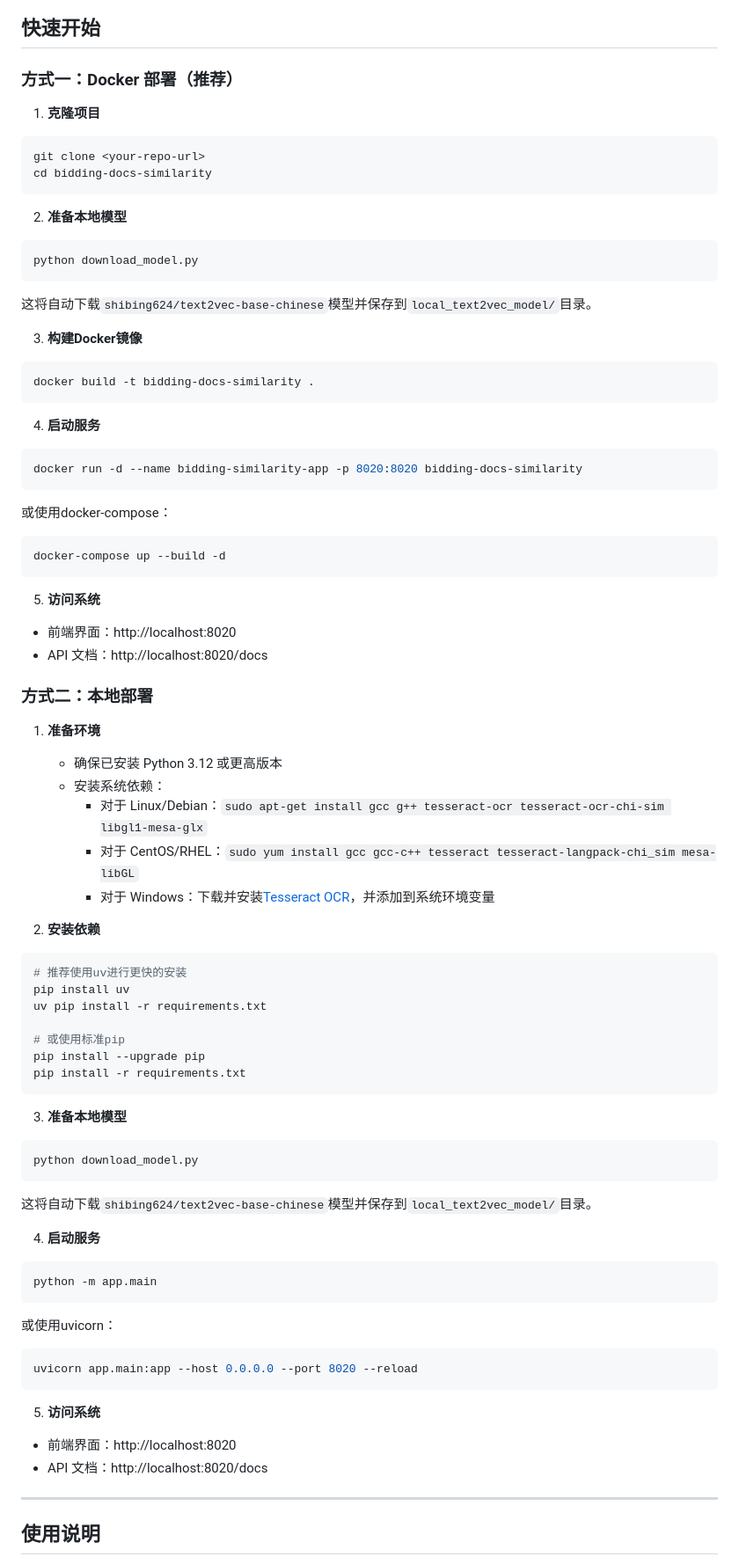
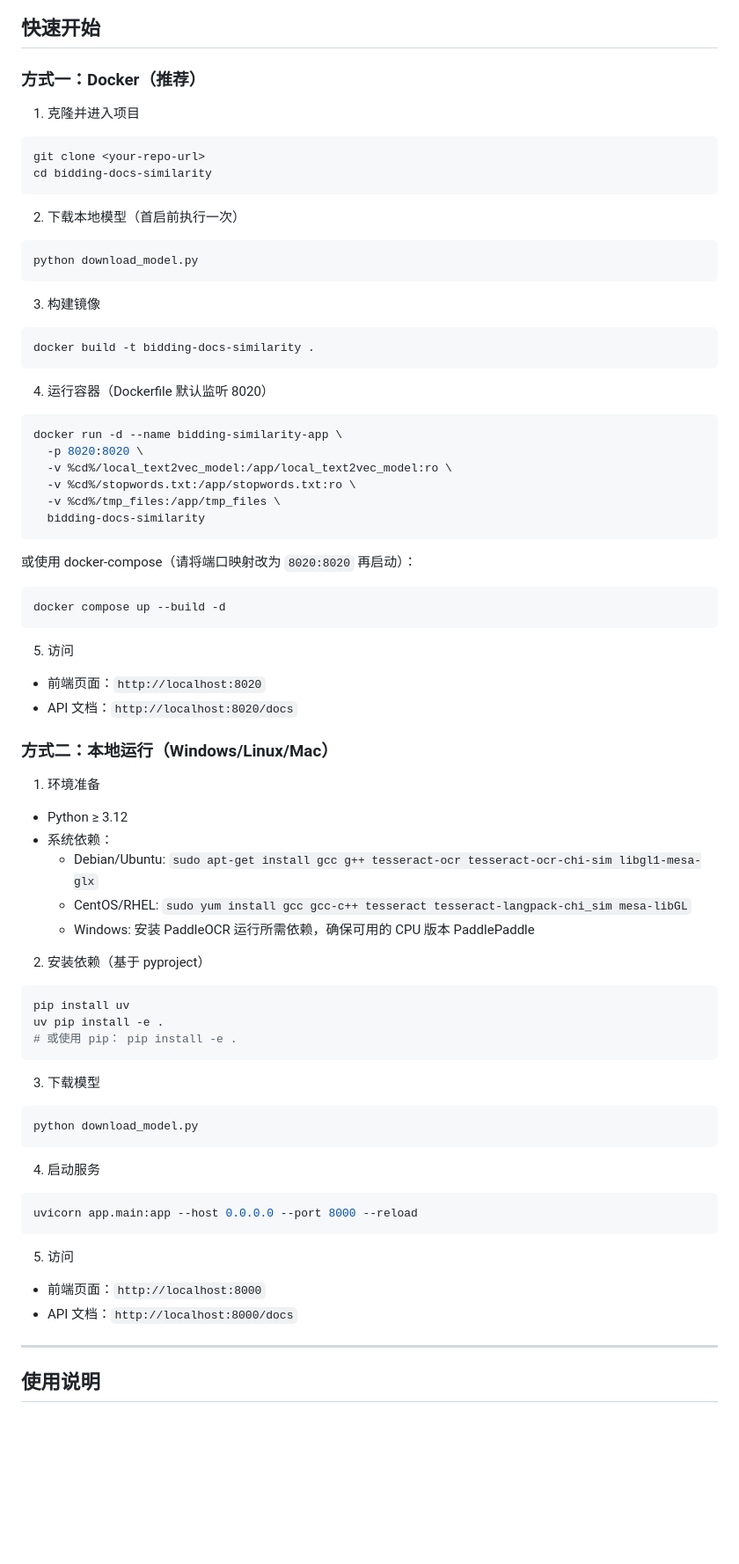
Before and after one commit to ShifanShen/bidding-docs-similarity, a Markdown page: README.md, the part around one of its changes. Shown at 88% size. Drawn GitHub-style; blank space fills up the shorter version.

````diff
--- a/README.md
+++ b/README.md
@@ -48,89 +44,83 @@ flowchart TD
 
 ## 快速开始
 
-### 方式一：Docker 部署（推荐）
+### 方式一：Docker（推荐）
 
-1. **克隆项目**
+1) 克隆并进入项目
 
 ```bash
 git clone <your-repo-url>
 cd bidding-docs-similarity
 ```
 
-2. **准备本地模型**
+2) 下载本地模型（首启前执行一次）
 
 ```bash
 python download_model.py
 ```
-这将自动下载`shibing624/text2vec-base-chinese`模型并保存到`local_text2vec_model/`目录。
 
-3. **构建Docker镜像**
+3) 构建镜像
 
 ```bash
 docker build -t bidding-docs-similarity .
 ```
 
-4. **启动服务**
+4) 运行容器（Dockerfile 默认监听 8020）
 
 ```bash
-docker run -d --name bidding-similarity-app -p 8020:8020 bidding-docs-similarity
+docker run -d --name bidding-similarity-app \
+  -p 8020:8020 \
+  -v %cd%/local_text2vec_model:/app/local_text2vec_model:ro \
+  -v %cd%/stopwords.txt:/app/stopwords.txt:ro \
+  -v %cd%/tmp_files:/app/tmp_files \
+  bidding-docs-similarity
 ```
 
-或使用docker-compose：
+或使用 docker-compose（请将端口映射改为 `8020:8020` 再启动）：
 
 ```bash
-docker-compose up --build -d
+docker compose up --build -d
 ```
 
-5. **访问系统**
+5) 访问
 
-- 前端界面：http://localhost:8020
-- API 文档：http://localhost:8020/docs
+- 前端页面：`http://localhost:8020`
+- API 文档：`http://localhost:8020/docs`
 
-### 方式二：本地部署
+### 方式二：本地运行（Windows/Linux/Mac）
 
-1. **准备环境**
-   - 确保已安装 Python 3.12 或更高版本
-   - 安装系统依赖：
-     - 对于 Linux/Debian：`sudo apt-get install gcc g++ tesseract-ocr tesseract-ocr-chi-sim libgl1-mesa-glx`
-     - 对于 CentOS/RHEL：`sudo yum install gcc gcc-c++ tesseract tesseract-langpack-chi_sim mesa-libGL`
-     - 对于 Windows：下载并安装[Tesseract OCR](https://github.com/UB-Mannheim/tesseract/wiki)，并添加到系统环境变量
+1) 环境准备
 
-2. **安装依赖**
+- Python ≥ 3.12
+- 系统依赖：
+  - Debian/Ubuntu: `sudo apt-get install gcc g++ tesseract-ocr tesseract-ocr-chi-sim libgl1-mesa-glx`
+  - CentOS/RHEL: `sudo yum install gcc gcc-c++ tesseract tesseract-langpack-chi_sim mesa-libGL`
+  - Windows: 安装 PaddleOCR 运行所需依赖，确保可用的 CPU 版本 PaddlePaddle
+
+2) 安装依赖（基于 pyproject）
 
 ```bash
-# 推荐使用uv进行更快的安装
 pip install uv
-uv pip install -r requirements.txt
-
-# 或使用标准pip
-pip install --upgrade pip
-pip install -r requirements.txt
+uv pip install -e .
+# 或使用 pip： pip install -e .
 ```
 
-3. **准备本地模型**
+3) 下载模型
 
 ```bash
 python download_model.py
 ```
-这将自动下载`shibing624/text2vec-base-chinese`模型并保存到`local_text2vec_model/`目录。
 
-4. **启动服务**
+4) 启动服务
 
 ```bash
-python -m app.main
+uvicorn app.main:app --host 0.0.0.0 --port 8000 --reload
 ```
 
-或使用uvicorn：
+5) 访问
 
-```bash
-uvicorn app.main:app --host 0.0.0.0 --port 8020 --reload
-```
-
-5. **访问系统**
-
-- 前端界面：http://localhost:8020
-- API 文档：http://localhost:8020/docs
+- 前端页面：`http://localhost:8000`
+- API 文档：`http://localhost:8000/docs`
 
 ---
 
````
Also changed, not shown: other parts of README.md (+82 -121 lines).
